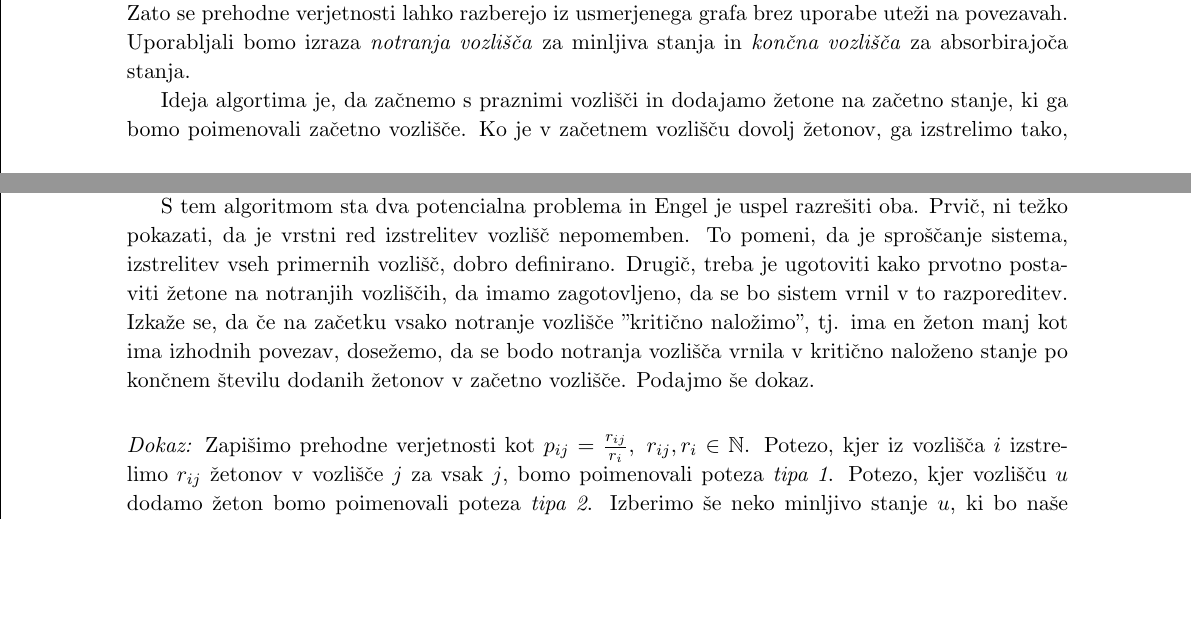
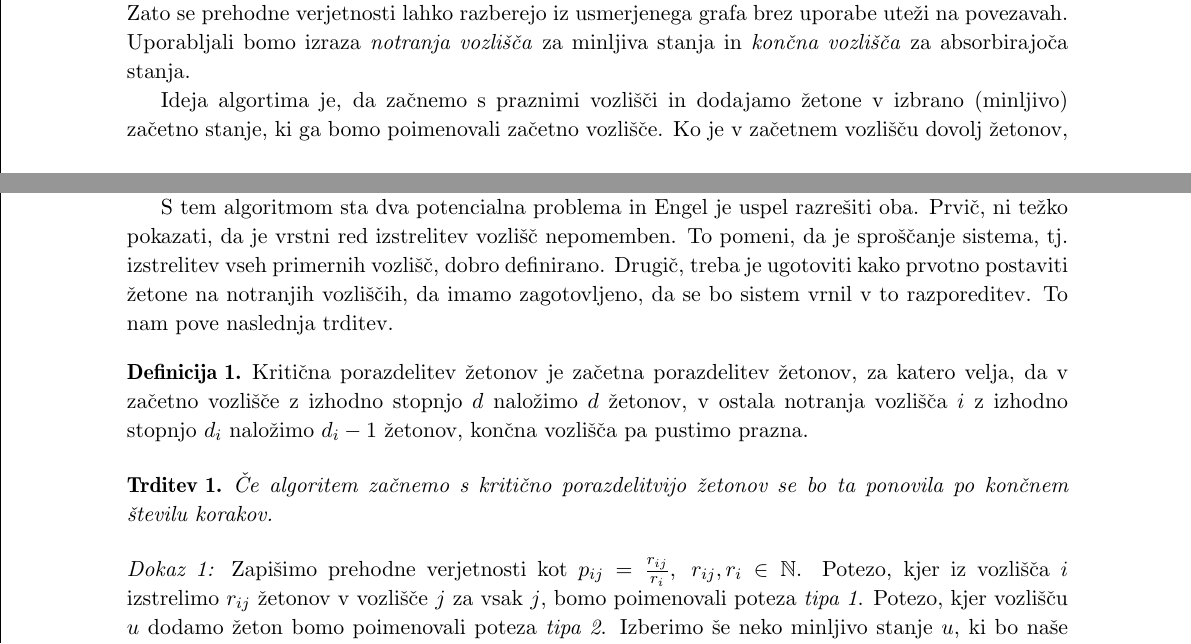
Before and after one commit to lukahouska/stohasticni-abakus, a LaTeX document (luka_houska_clanek.tex): two parts of pages 1 and 2 of 4, joined at a grey line, cut so that both start at the same text, the shorter picture padded with empty space. Compiled offline with pdfLaTeX.

Commit message:
popravil

```diff
--- a/luka_houska_clanek.tex
+++ b/luka_houska_clanek.tex
@@ -42,14 +42,20 @@ V začetku 1970-ih je Engel razvil svoj algoritem, ki ga je kasneje poimenoval s
 \indent Predpostavimo, da imamo tako časovno diskretno, absorbirajočo Markovsko verigo s končnim število stanj, da so vse prehodne verjetnosti racionalne. Predstavimo jo z usmerjenim grafom, kjer so stanja vozlišča in usmerjena povezava med vozliščema $u$ in $v$ obstaja natanko tedaj, ko je verjetnost direktnega prehoda iz $u$ v $v$ pozitivna.
 Natančneje, če je $q$ najmanjši skupni imenovalec vseh prehodnih verjetnosti iz stanja $u$ in je verjetnost prehoda iz $u$ v $v$ enaka $p/q$, potem postavimo p usmerjenih povezav iz $u$ v $v$. Če to naredimo za vse sosede $u$, je izhodna stopnja $u$ enaka $q$. Zato se prehodne verjetnosti lahko razberejo iz usmerjenega grafa brez uporabe uteži na povezavah.
 Uporabljali bomo izraza \emph{notranja vozlišča} za minljiva stanja in \emph{končna vozlišča} za absorbirajoča stanja. \\
-\indent Ideja algortima je, da začnemo s praznimi vozlišči in dodajamo žetone na začetno stanje, ki ga bomo poimenovali začetno vozlišče. Ko je v začetnem vozlišču dovolj žetonov, ga izstrelimo tako, da po povezavah do sosednjih vozlišč pošljemo žetone v razmerju, ki odražajo prehodne verjetnosti. Ponavljamo postopek dodajanja žetonov v začetno vozlišče in izstreljevanja dokler nima vsak od sosedov dovolj žetonov, da izstrelimo te itn. Predstavljajmo si, da ponavljamo postopek dodajanja žetonov in izstrelitev vozlišč in
+\indent Ideja algortima je, da začnemo s praznimi vozlišči in dodajamo žetone v izbrano (minljivo) začetno stanje, ki ga bomo poimenovali začetno vozlišče. Ko je v začetnem vozlišču dovolj žetonov, ga izstrelimo tako, da po povezavah do sosednjih vozlišč pošljemo žetone v razmerju, ki odražajo prehodne verjetnosti. Ponavljamo postopek dodajanja žetonov v začetno vozlišče in izstreljevanja dokler nima vsak od sosedov dovolj žetonov, da izstrelimo te itn. Predstavljajmo si, da ponavljamo postopek dodajanja žetonov in izstrelitev vozlišč in
 da je na neki točki število žetonov na notranjih vozliščih enako začetnemu. Engel je utemeljil, da je v tem trenutku število žetonov v končnih vozliščih proporcionalno njenim verjetnostim, saj premikanje žetonov po grafu upošteva prehodne verjetnosti. %Če smo bolj natančni: če ima končno vozlišče $k$ žetonov in je število vseh dodanih žetonov v začetno vozlišče $c$, potem je verjetnost, da pridemo v to absorbirajoče stanje iz začetnega stanja enaka $k/c$. Ker smo ustvarili periodičen proces; če dodajamo žetone v začetno vozlišče in ponovimo celoten postopek, bo končna razporeditev žetonov v končnih vozliščih enaka, saj more po zakonu o velikih številih biti v razmerju z verjetnostmi. Ker pa je proces periodičen je ena iteracija dovolj, da odkrijemo pravilna razmerja žetonov v končnih vozliščih. \\
 \newline
-\indent S tem algoritmom sta dva potencialna problema in Engel je uspel razrešiti oba. Prvič, ni težko pokazati, da je vrstni red izstrelitev vozlišč nepomemben. To pomeni, da je sproščanje sistema, izstrelitev vseh primernih vozlišč, dobro definirano. Drugič, treba je ugotoviti kako prvotno postaviti žetone na notranjih vozliščih, da imamo zagotovljeno, da se bo sistem vrnil v to razporeditev. Izkaže se, da če na začetku vsako notranje vozlišče "kritično naložimo", tj. ima en žeton manj kot ima izhodnih povezav, dosežemo, da se bodo notranja vozlišča vrnila v kritično naloženo stanje po končnem številu dodanih žetonov v začetno vozlišče. Podajmo še dokaz.
+\indent S tem algoritmom sta dva potencialna problema in Engel je uspel razrešiti oba. Prvič, ni težko pokazati, da je vrstni red izstrelitev vozlišč nepomemben. To pomeni, da je sproščanje sistema, tj. izstrelitev vseh primernih vozlišč, dobro definirano. Drugič, treba je ugotoviti kako prvotno postaviti žetone na notranjih vozliščih, da imamo zagotovljeno, da se bo sistem vrnil v to razporeditev. To nam pove naslednja trditev.
 
-\vspace{\baselineskip}
+\begin{definicija}\label{kritična porazdelitev}
+    Kritična porazdelitev žetonov je začetna porazdelitev žetonov, za katero velja, da v začetno vozlišče z izhodno stopnjo $d$ naložimo $d$ žetonov, v ostala notranja vozlišča $i$ z izhodno stopnjo $d_{i}$ naložimo $d_{i} - 1$ žetonov, končna vozlišča pa pustimo prazna.
+\end{definicija}
 
-\noindent {\em Dokaz:\/} Zapišimo prehodne verjetnosti kot $p_{ij} = \frac{r_{ij}}{r_{i}},\; r_{ij}, r_{i}\in \mathbb{N}$. Potezo, kjer iz vozlišča $i$ izstrelimo $r_{ij}$ žetonov v vozlišče $j$ za vsak $j$, bomo poimenovali poteza \emph{tipa 1}. Potezo, kjer vozlišču $u$ dodamo žeton bomo poimenovali poteza \emph{tipa 2}. Izberimo še neko minljivo stanje $u$, ki bo naše začetno vozlišče. Začnimo z neko začetno porazdelitvijo žetonov, ki je manjša ali enaka kot kritična. Nadaljujemo z algoritmom dokler se neka porazdelitev $b_{1},b_{2},\ldots,b_{r}$ ne ponovi. Takšna porazdelitev zagotovo obstaja, saj imamo lahko le končno mnogo različnih porazdelitev. Vzemimo to porazdelitev $b_{1},b_{2},\ldots,b_{r}$ za začetno. Lahko predpostavimo, da je $b_{i}<r_{i}$ za $i \neq u$ in $b_{u} = r_{u}$. Izberimo za to porazdelitev zelene žetone. Nato dodajmo rdeče žetone, da razporeditev dopolnimo do kritične. Nato nadaljujemo z enakim zaporedjem potez, vendar uporabljamo samo zelene žetone. Ko se bo naša začetna porazdelitev ponovila, bomo spet imeli kritično razporeditev, saj se rdečih žetonov nismo dotaknili. Poimenujmo ta modificiran postopek \emph{metoda A}. Poimenovali smo ga modificiran, saj nismo upoštevali Engelovih pravil o začetni porazdelitvi žetonov.
+\begin{trditev}\label{končnost}
+    Če algoritem začnemo s kritično porazdelitvijo žetonov se bo ta ponovila po končnem številu korakov.
+\end{trditev}
+
+\noindent {\em Dokaz \ref{končnost}:\/} Zapišimo prehodne verjetnosti kot $p_{ij} = \frac{r_{ij}}{r_{i}},\; r_{ij}, r_{i}\in \mathbb{N}$. Potezo, kjer iz vozlišča $i$ izstrelimo $r_{ij}$ žetonov v vozlišče $j$ za vsak $j$, bomo poimenovali poteza \emph{tipa 1}. Potezo, kjer vozlišču $u$ dodamo žeton bomo poimenovali poteza \emph{tipa 2}. Izberimo še neko minljivo stanje $u$, ki bo naše začetno vozlišče. Začnimo z neko začetno porazdelitvijo žetonov, ki je manjša ali enaka kot kritična. Nadaljujemo z algoritmom dokler se neka porazdelitev $b_{1},b_{2},\ldots,b_{r}$ ne ponovi. Takšna porazdelitev zagotovo obstaja, saj imamo lahko le končno mnogo različnih porazdelitev. Vzemimo to porazdelitev $b_{1},b_{2},\ldots,b_{r}$ za začetno. Lahko predpostavimo, da je $b_{i}<r_{i}$ za $i \neq u$ in $b_{u} = r_{u}$. Izberimo za to porazdelitev zelene žetone. Nato dodajmo rdeče žetone, da razporeditev dopolnimo do kritične. Nato nadaljujemo z enakim zaporedjem potez, vendar uporabljamo samo zelene žetone. Ko se bo naša začetna porazdelitev ponovila, bomo spet imeli kritično razporeditev, saj se rdečih žetonov nismo dotaknili. Poimenujmo ta modificiran postopek \emph{metoda A}. Poimenovali smo ga modificiran, saj nismo upoštevali Engelovih pravil o začetni porazdelitvi žetonov.
 Predpostavimo, da smo v metodi A v vozlišče $u$ dodali $m$ žetonov. Poglejmo zdaj še drugo metodo, ki jo bomo poimenovali \emph{metoda B}. V metodi B bomo začeli s kritično porazdelitvijo žetonov in izvajali algoritem dokler ne dodamo $m$ žetonov in ne moremo narediti več nobene poteze prvega tipa. Pokazali bomo, da obe metodi pripeljeta do enake končne razporeditve. Ker vemo, da je končna razporeditev v metodi A kritična, bo enako veljalo tudi za metodo B. \newline
 \indent Naj bo $e_{1},e_{2},\ldots,e_{n}$ zaporedje potez, ki smo jih naredili v metodi A in naj bo $f_{1},f_{2},\ldots,f_{v}$ zaporedje potez v metodi B. Potezi $e_{1}$ in $f_{1}$ sta enaki, saj v obeh primerih izstrelimo $r_{u}$ žetonov iz vozlišča $u$. Z indukcijo bomo dokazali, da se vse poteze $e_{i}, i \in [n] $ pojavijo nekje v zaporedju $\{ f_{j}\} _{j\in [v] }$. Predpostavimo, da smo za poteze $e_{1},e_{2},\ldots,e_{k}$ našli enake poteze $f_{i_1},f_{i_2},\ldots,f_{i_k}$. Poglejmo potezo $e_{k+1}$. Če je to poteza tipa 2, mora obstajati enaka poteza $f_{i_{k+1}}$, saj v obeh metodah naredimo $m$ takšnih potez.
 Predpostavimo sedaj, da je $e_{k+1}$ poteza tipa 1, recimo, da izstrelimo $r_{t}$ žetonov iz vozlišča $t$. Če obstaja taka poteza $f_{i_{k+1}}$, ki se pojavi poleg $f_{i_1},f_{i_2},\ldots,f_{i_k}$ in preden se vse te izvedejo, potem lahko to potezo izberemo kot ujemajočo se s $e_{k+1}$. Predpostavimo sedaj, da take poteze ni. Poteza $e_{k+1}$ je bila omogočena z zaporedjem potez $e_{1},e_{2},\ldots,e_{k}$. Torej more biti omogočena tudi z zaporedjem potez $f_{i_1},f_{i_2},\ldots,f_{i_k}$. Druge poteze, ki bi se lahko zgodile medtem ko se izvajajo te poteze, lahko kvečjemu povišajo število žetonov v stanju $t$.
```
Also changed, not shown: luka_houska_clanek.tex (2 more changed lines).
